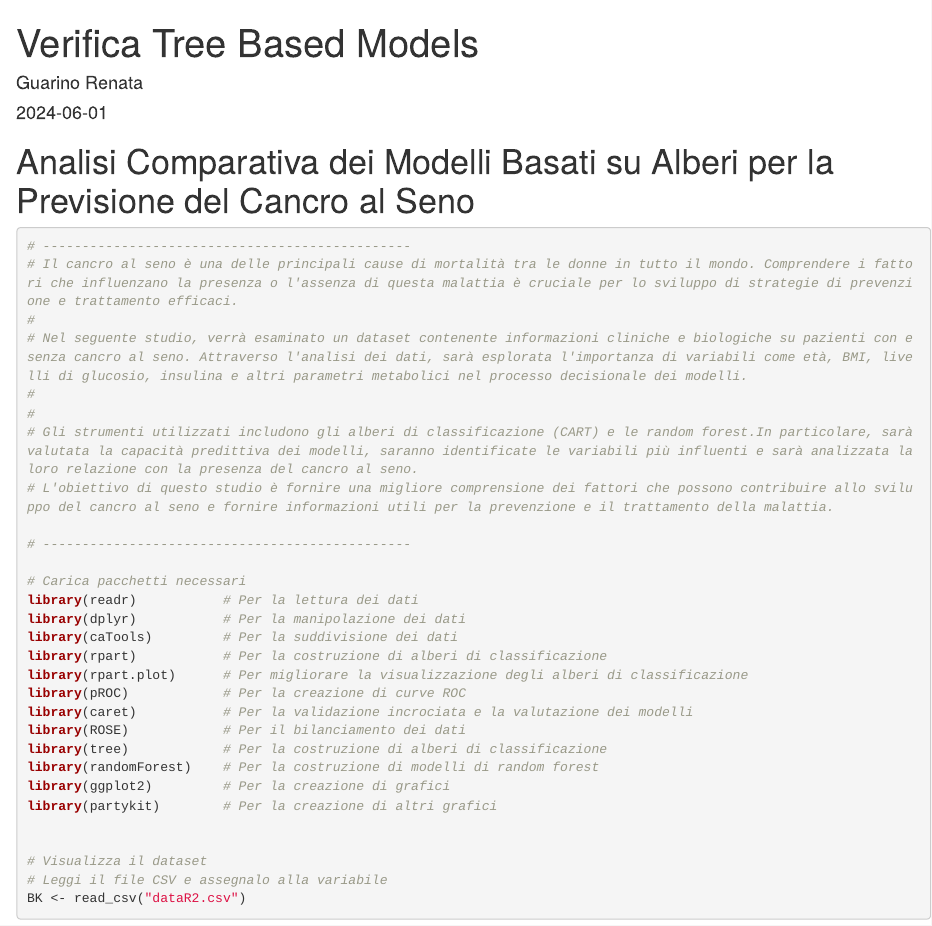
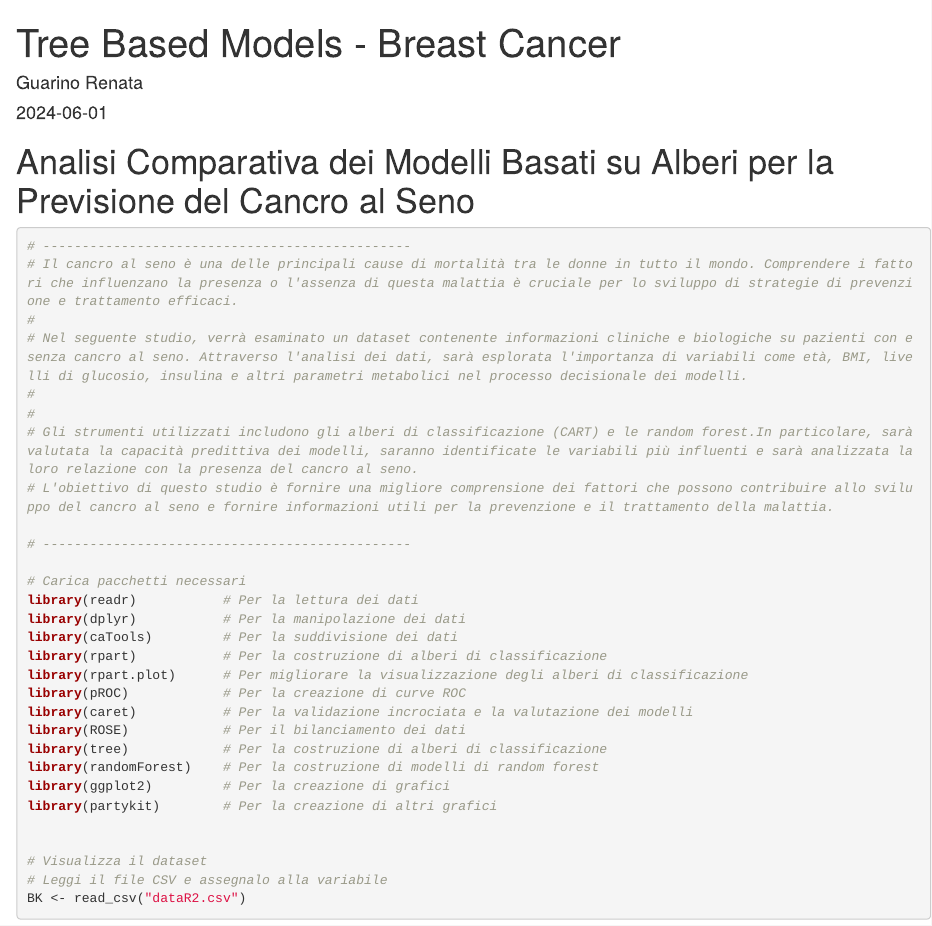
Before and after one commit to GR-DS/Analytics-Portfolio, an R Markdown document (Healthcare_Projects/breast_cancer_decision_trees.Rmd): the page in a window 1100 px wide, from its top. Rendered offline with R 4.5, knitr and Pandoc, with nearby package versions; drawn as R Markdown's standard HTML page in place of the format the file asks for; some code elsewhere in the file could not run offline.

Commit message:
General cleanup

```diff
--- a/Healthcare_Projects/breast_cancer_decision_trees.Rmd
+++ b/Healthcare_Projects/breast_cancer_decision_trees.Rmd
@@ -1,5 +1,5 @@
 ---
-title: "Verifica Tree Based Models"
+title: "Tree Based Models - Breast Cancer"
 author: "Guarino Renata"
 date: "2024-06-01"
 output: word_document
```
